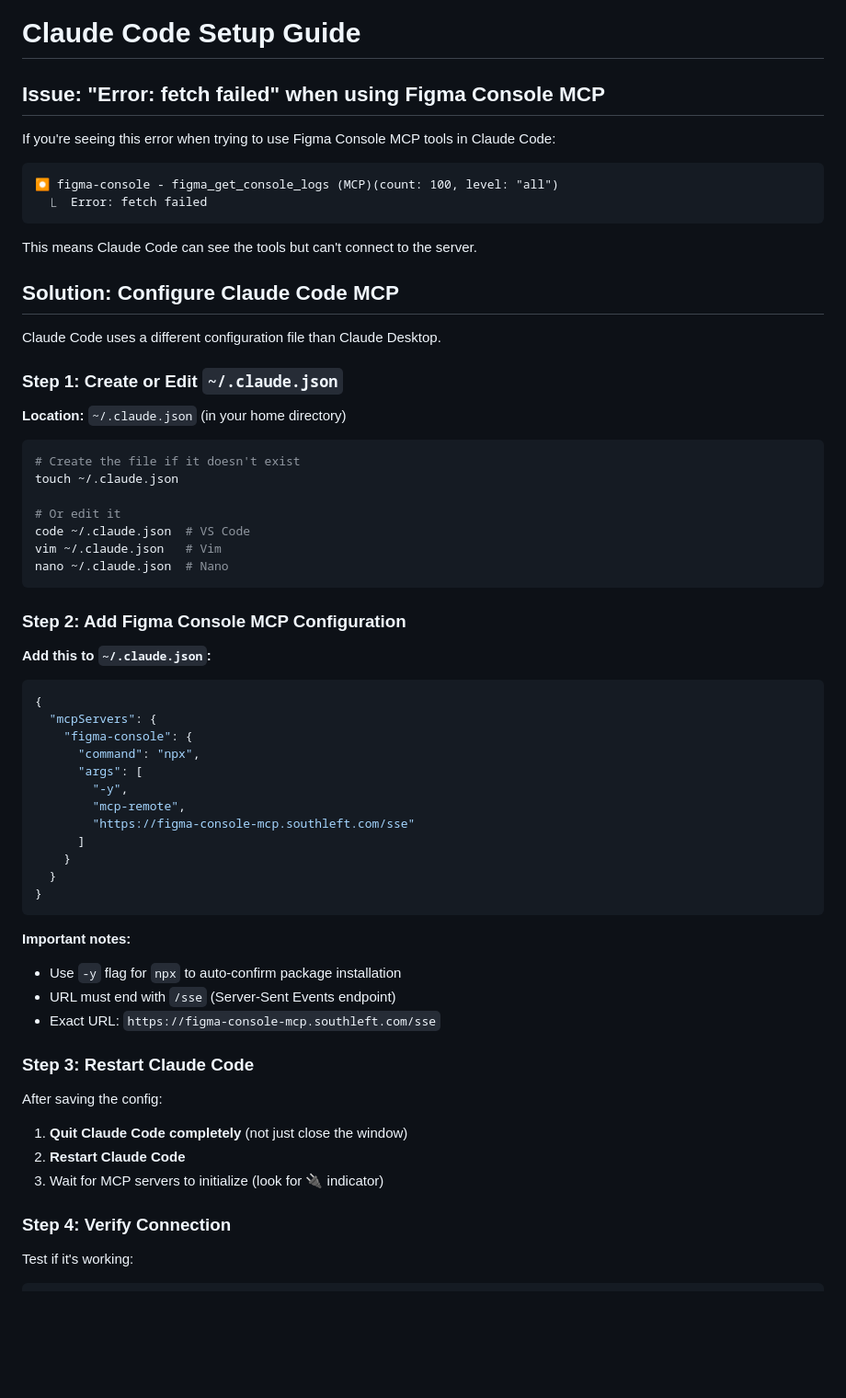
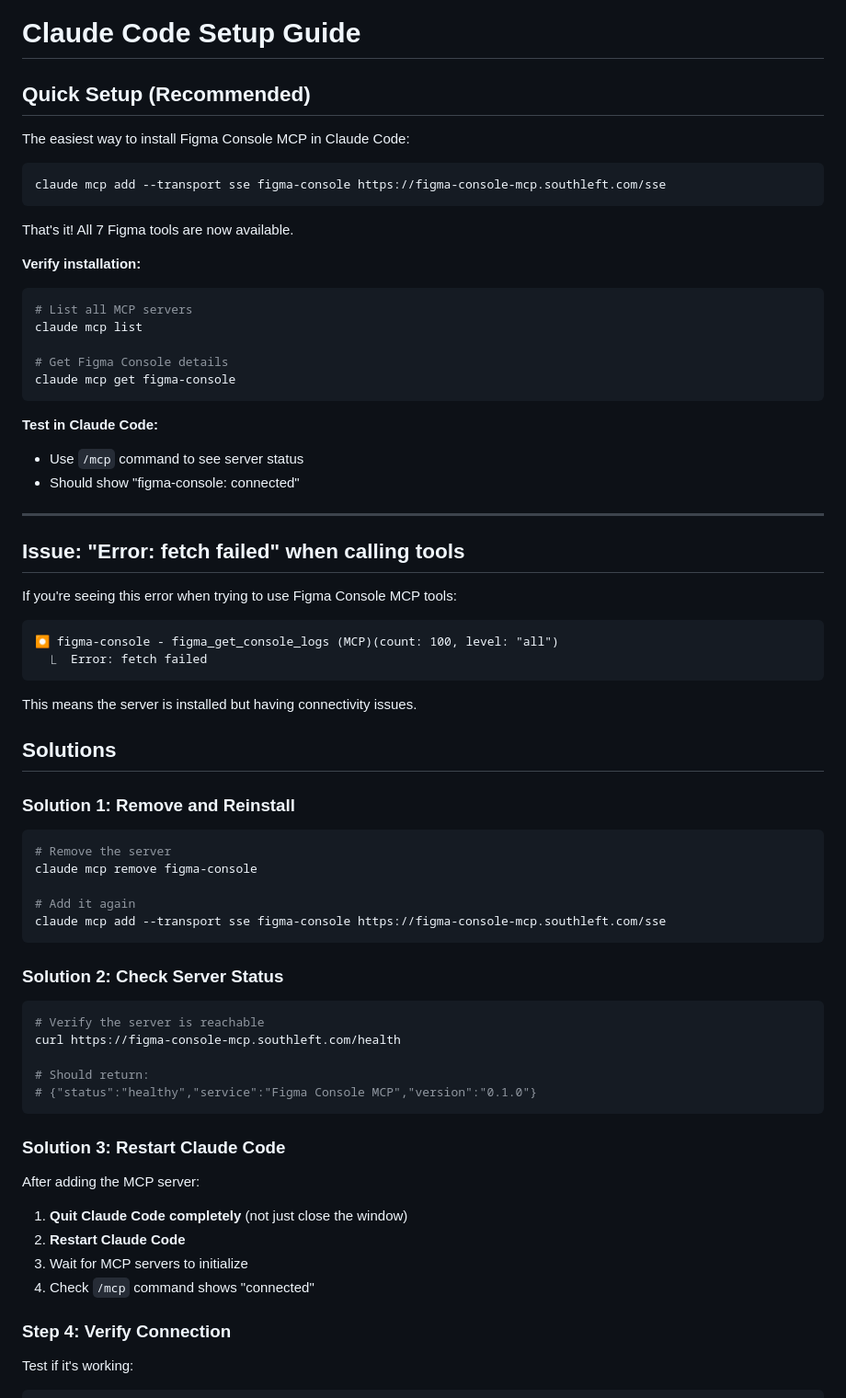
Before and after one commit to southleft/figma-console-mcp, a Markdown page: CLAUDE_CODE_SETUP.md, the part around the change. Shown at 92% size. GitHub-like rendering; blank space fills up the shorter version.

Commit message:
Update Claude Code setup with official CLI command
Updated documentation to use the official 'claude mcp add' command instead of
manual JSON editing, which is the recommended approach per Claude Code docs.

Changes:
- CLAUDE_CODE_SETUP.md: Added one-line install command at top
- README.md: Added Claude Code section with 'claude mcp add' command
- Simplified setup process from 3 steps to 1 command

Installation command:
  claude mcp add --transport sse figma-console https://figma-console-mcp.southleft.com/sse

This is the official, supported way to install MCP servers in Claude Code.

🤖 Generated with [Claude Code](https://claude.com/claude-code)

Co-Authored-By: Claude <noreply@anthropic.com>

````diff
--- a/CLAUDE_CODE_SETUP.md
+++ b/CLAUDE_CODE_SETUP.md
@@ -1,65 +1,71 @@
 # Claude Code Setup Guide
 
-## Issue: "Error: fetch failed" when using Figma Console MCP
+## Quick Setup (Recommended)
 
-If you're seeing this error when trying to use Figma Console MCP tools in Claude Code:
+The easiest way to install Figma Console MCP in Claude Code:
+
+```bash
+claude mcp add --transport sse figma-console https://figma-console-mcp.southleft.com/sse
+```
+
+That's it! All 7 Figma tools are now available.
+
+**Verify installation:**
+```bash
+# List all MCP servers
+claude mcp list
+
+# Get Figma Console details
+claude mcp get figma-console
+```
+
+**Test in Claude Code:**
+- Use `/mcp` command to see server status
+- Should show "figma-console: connected"
+
+---
+
+## Issue: "Error: fetch failed" when calling tools
+
+If you're seeing this error when trying to use Figma Console MCP tools:
 
 ```
 ⏺ figma-console - figma_get_console_logs (MCP)(count: 100, level: "all")
   ⎿  Error: fetch failed
 ```
 
-This means Claude Code can see the tools but can't connect to the server.
+This means the server is installed but having connectivity issues.
 
-## Solution: Configure Claude Code MCP
+## Solutions
 
-Claude Code uses a different configuration file than Claude Desktop.
-
-### Step 1: Create or Edit `~/.claude.json`
-
-**Location:** `~/.claude.json` (in your home directory)
+### Solution 1: Remove and Reinstall
 
 ```bash
-# Create the file if it doesn't exist
-touch ~/.claude.json
+# Remove the server
+claude mcp remove figma-console
 
-# Or edit it
-code ~/.claude.json  # VS Code
-vim ~/.claude.json   # Vim
-nano ~/.claude.json  # Nano
+# Add it again
+claude mcp add --transport sse figma-console https://figma-console-mcp.southleft.com/sse
 ```
 
-### Step 2: Add Figma Console MCP Configuration
+### Solution 2: Check Server Status
 
-**Add this to `~/.claude.json`:**
+```bash
+# Verify the server is reachable
+curl https://figma-console-mcp.southleft.com/health
 
-```json
-{
-  "mcpServers": {
-    "figma-console": {
-      "command": "npx",
-      "args": [
-        "-y",
-        "mcp-remote",
-        "https://figma-console-mcp.southleft.com/sse"
-      ]
-    }
-  }
-}
+# Should return:
+# {"status":"healthy","service":"Figma Console MCP","version":"0.1.0"}
 ```
 
-**Important notes:**
-- Use `-y` flag for `npx` to auto-confirm package installation
-- URL must end with `/sse` (Server-Sent Events endpoint)
-- Exact URL: `https://figma-console-mcp.southleft.com/sse`
+### Solution 3: Restart Claude Code
 
-### Step 3: Restart Claude Code
-
-After saving the config:
+After adding the MCP server:
 
 1. **Quit Claude Code completely** (not just close the window)
 2. **Restart Claude Code**
-3. Wait for MCP servers to initialize (look for 🔌 indicator)
+3. Wait for MCP servers to initialize
+4. Check `/mcp` command shows "connected"
 
 ### Step 4: Verify Connection
 
````
Also changed, not shown: README.md (+14 -0 lines).
